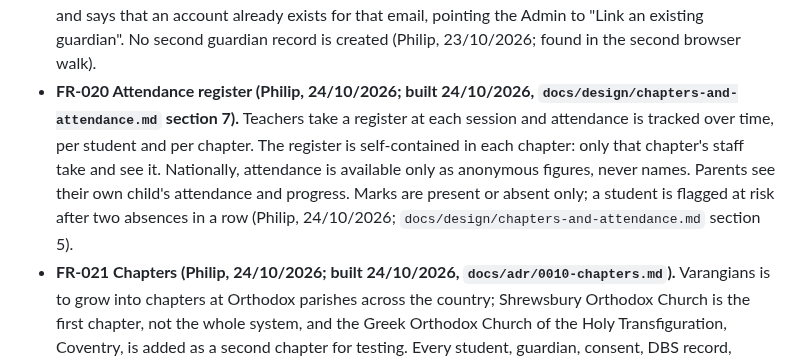
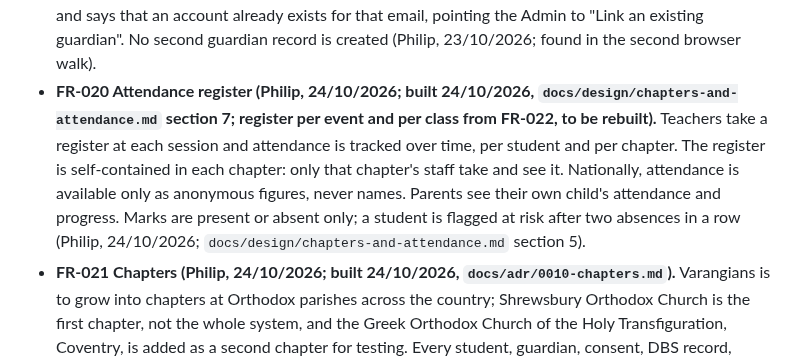
Before and after one commit to PhilipThomas6w/vlms, a Markdown page: docs/requirements/functional.md, the part around one of its changes. Drawn GitHub-style.

Commit message:
FR-022 decisions (Philip, 24/10/2026): register per event and per class, opened from the calendar; feast and fast by default; private subscribe link

```diff
--- a/docs/requirements/functional.md
+++ b/docs/requirements/functional.md
@@ -63,5 +63,5 @@ These come from walking the user journeys (`user-journeys.md`) against the built
 - **FR-017 Leavers keep access.** Marking someone as having left records that the programme no longer needs ongoing records for them (consent renewal, expiry monitoring) and starts the retention clock; it does not lock them out. Leavers are encouraged to keep using the learning materials, and safeguarding records are kept for the legal retention period regardless (Philip, 22/10/2026). Exception (Philip, 22/10/2026): Teachers, Admins and Safeguarding Officers who leave are locked out entirely; they cannot sign in at all. Students and parents who leave keep access. Clarified 23/10/2026 (Philip): a staff member who is also a parent keeps parent access to their own children after leaving, and loses everything their staff roles gave them; an Approver who leaves keeps access (an Admin can remove the role if wanted).
 - **FR-018 Resend a guardian invite.** An Admin can resend the account-setup invite to a guardian who has no account yet; the new invite replaces any earlier unused one, so only one invite works at a time (Philip, 22/10/2026).
 - **FR-019 No duplicate guardian for an existing account.** When an Admin registers a new guardian (on Register student or Guardian links) with an email that already belongs to an account, the app refuses it and says that an account already exists for that email, pointing the Admin to "Link an existing guardian". No second guardian record is created (Philip, 23/10/2026; found in the second browser walk).
-- **FR-020 Attendance register (Philip, 24/10/2026; built 24/10/2026, `docs/design/chapters-and-attendance.md` section 7).** Teachers take a register at each session and attendance is tracked over time, per student and per chapter. The register is self-contained in each chapter: only that chapter's staff take and see it. Nationally, attendance is available only as anonymous figures, never names. Parents see their own child's attendance and progress. Marks are present or absent only; a student is flagged at risk after two absences in a row (Philip, 24/10/2026; `docs/design/chapters-and-attendance.md` section 5).
+- **FR-020 Attendance register (Philip, 24/10/2026; built 24/10/2026, `docs/design/chapters-and-attendance.md` section 7; register per event and per class from FR-022, to be rebuilt).** Teachers take a register at each session and attendance is tracked over time, per student and per chapter. The register is self-contained in each chapter: only that chapter's staff take and see it. Nationally, attendance is available only as anonymous figures, never names. Parents see their own child's attendance and progress. Marks are present or absent only; a student is flagged at risk after two absences in a row (Philip, 24/10/2026; `docs/design/chapters-and-attendance.md` section 5).
 - **FR-021 Chapters (Philip, 24/10/2026; built 24/10/2026, `docs/adr/0010-chapters.md`).** Varangians is to grow into chapters at Orthodox parishes across the country; Shrewsbury Orthodox Church is the first chapter, not the whole system, and the Greek Orthodox Church of the Holy Transfiguration, Coventry, is added as a second chapter for testing. Every student, guardian, consent, DBS record, completion, register and registration application belongs to a chapter, and chapter staff see only their own chapter's people. The curriculum, ranks and badges are national. A national administrator (Philip) sets up chapters and assigns each chapter's Admins; a chapter's Admins appoint its other Admins, Safeguarding Officers and Teachers. Nothing in the app or its text may assume a single parish. Decisions: `docs/design/chapters-and-attendance.md` section 5.
```
Also changed, not shown: other parts of docs/requirements/functional.md (+1 -1 lines), STATE.md (+1 -1 lines).
